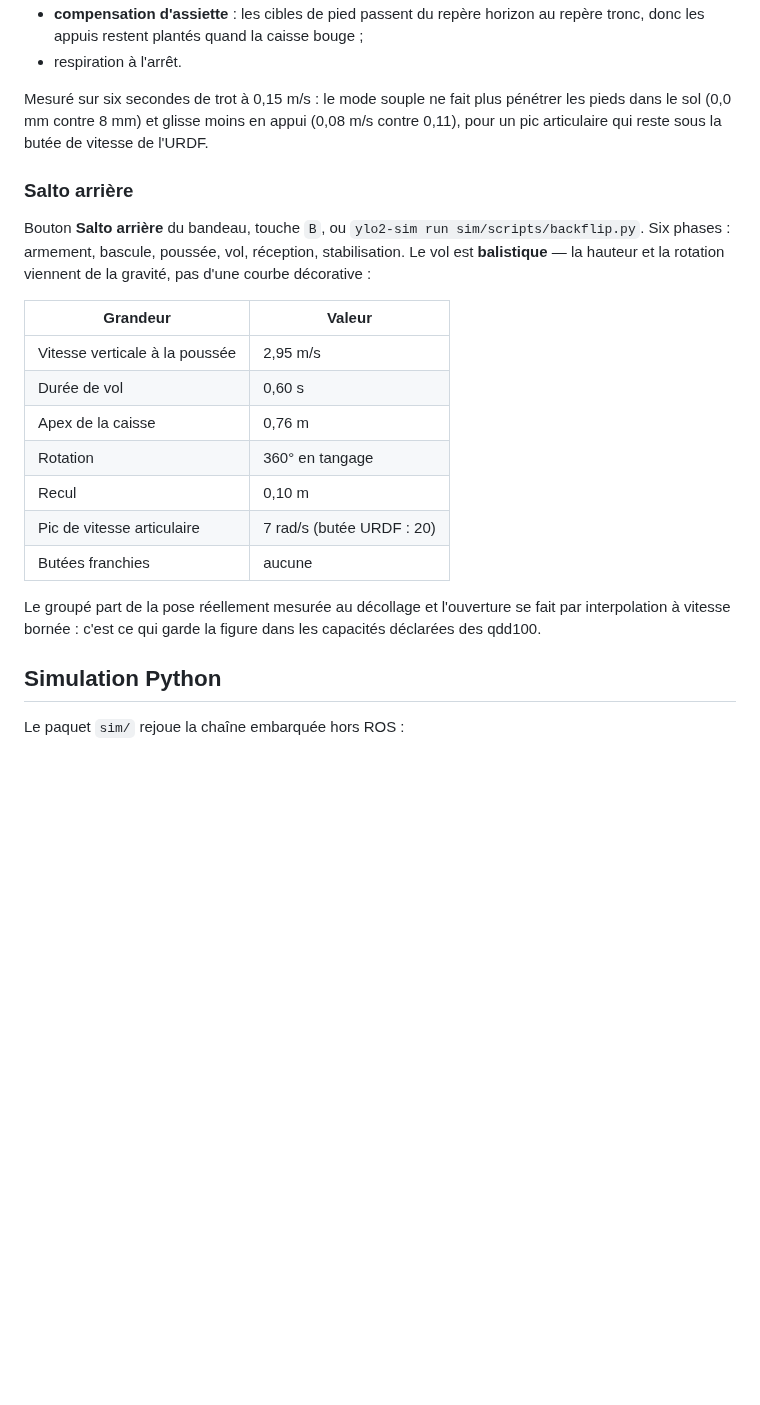
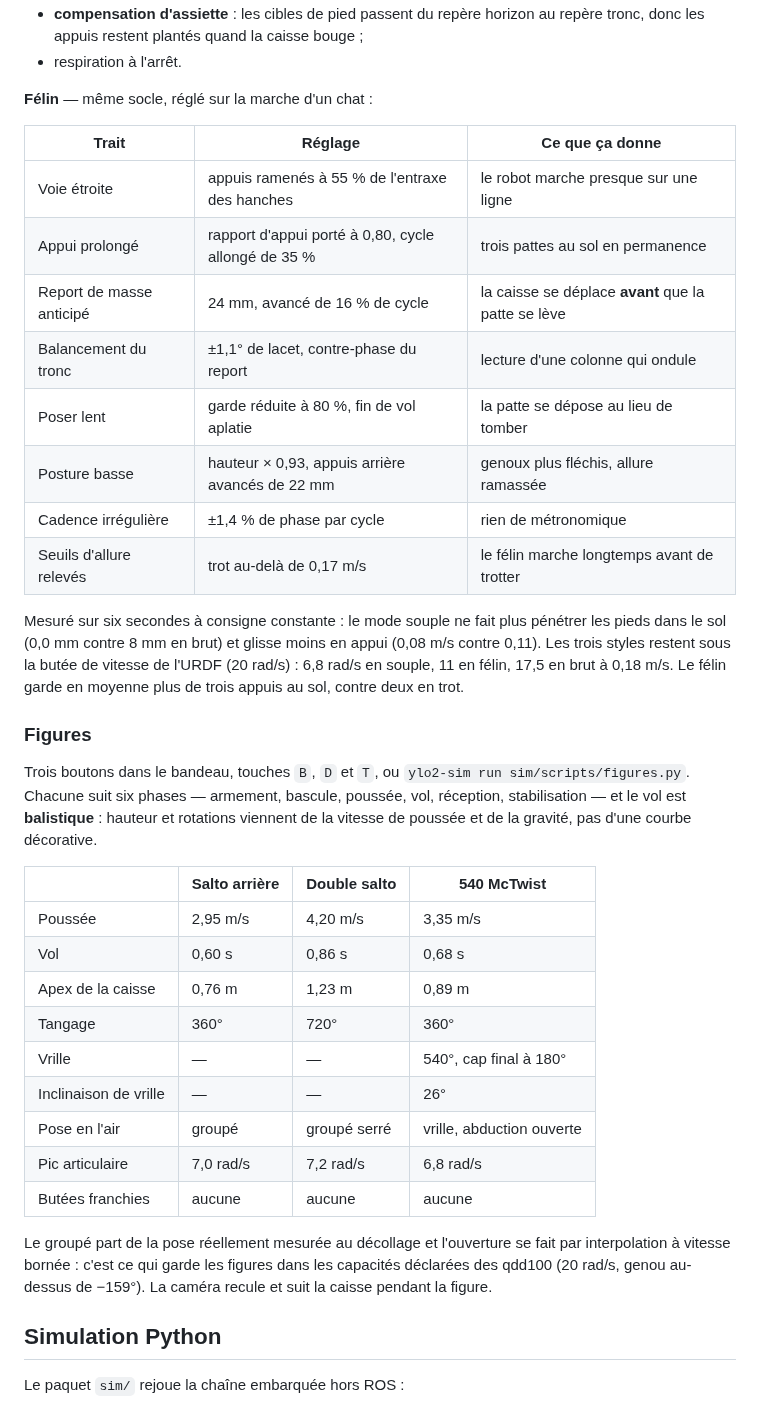
Before and after one commit to equationstratos/YLO2, a Markdown page: README.md, the part around one of its changes. Drawn GitHub-style; blank space fills up the shorter version.

```diff
--- a/README.md
+++ b/README.md
@@ -112,31 +114,50 @@ empilent par-dessus, ici en cinématique pure :
   repère tronc, donc les appuis restent plantés quand la caisse bouge ;
 - respiration à l'arrêt.
 
-Mesuré sur six secondes de trot à 0,15 m/s : le mode souple ne fait plus
-pénétrer les pieds dans le sol (0,0 mm contre 8 mm) et glisse moins en appui
-(0,08 m/s contre 0,11), pour un pic articulaire qui reste sous la butée de
-vitesse de l'URDF.
+**Félin** — même socle, réglé sur la marche d'un chat :
 
-### Salto arrière
+| Trait | Réglage | Ce que ça donne |
+| --- | --- | --- |
+| Voie étroite | appuis ramenés à 55 % de l'entraxe des hanches | le robot marche presque sur une ligne |
+| Appui prolongé | rapport d'appui porté à 0,80, cycle allongé de 35 % | trois pattes au sol en permanence |
+| Report de masse anticipé | 24 mm, avancé de 16 % de cycle | la caisse se déplace **avant** que la patte se lève |
+| Balancement du tronc | ±1,1° de lacet, contre-phase du report | lecture d'une colonne qui ondule |
+| Poser lent | garde réduite à 80 %, fin de vol aplatie | la patte se dépose au lieu de tomber |
+| Posture basse | hauteur × 0,93, appuis arrière avancés de 22 mm | genoux plus fléchis, allure ramassée |
+| Cadence irrégulière | ±1,4 % de phase par cycle | rien de métronomique |
+| Seuils d'allure relevés | trot au-delà de 0,17 m/s | le félin marche longtemps avant de trotter |
 
-Bouton **Salto arrière** du bandeau, touche `B`, ou
-`ylo2-sim run sim/scripts/backflip.py`. Six phases : armement, bascule,
-poussée, vol, réception, stabilisation. Le vol est **balistique** — la hauteur
-et la rotation viennent de la gravité, pas d'une courbe décorative :
+Mesuré sur six secondes à consigne constante : le mode souple ne fait plus
+pénétrer les pieds dans le sol (0,0 mm contre 8 mm en brut) et glisse moins en
+appui (0,08 m/s contre 0,11). Les trois styles restent sous la butée de vitesse
+de l'URDF (20 rad/s) : 6,8 rad/s en souple, 11 en félin, 17,5 en brut à
+0,18 m/s. Le félin garde en moyenne plus de trois appuis au sol, contre deux en
+trot.
 
-| Grandeur | Valeur |
-| --- | --- |
-| Vitesse verticale à la poussée | 2,95 m/s |
-| Durée de vol | 0,60 s |
-| Apex de la caisse | 0,76 m |
-| Rotation | 360° en tangage |
-| Recul | 0,10 m |
-| Pic de vitesse articulaire | 7 rad/s (butée URDF : 20) |
-| Butées franchies | aucune |
+### Figures
+
+Trois boutons dans le bandeau, touches `B`, `D` et `T`, ou
+`ylo2-sim run sim/scripts/figures.py`. Chacune suit six phases — armement,
+bascule, poussée, vol, réception, stabilisation — et le vol est **balistique** :
+hauteur et rotations viennent de la vitesse de poussée et de la gravité, pas
+d'une courbe décorative.
+
+| | Salto arrière | Double salto | 540 McTwist |
+| --- | --- | --- | --- |
+| Poussée | 2,95 m/s | 4,20 m/s | 3,35 m/s |
+| Vol | 0,60 s | 0,86 s | 0,68 s |
+| Apex de la caisse | 0,76 m | 1,23 m | 0,89 m |
+| Tangage | 360° | 720° | 360° |
+| Vrille | — | — | 540°, cap final à 180° |
+| Inclinaison de vrille | — | — | 26° |
+| Pose en l'air | groupé | groupé serré | vrille, abduction ouverte |
+| Pic articulaire | 7,0 rad/s | 7,2 rad/s | 6,8 rad/s |
+| Butées franchies | aucune | aucune | aucune |
 
 Le groupé part de la pose réellement mesurée au décollage et l'ouverture se fait
-par interpolation à vitesse bornée : c'est ce qui garde la figure dans les
-capacités déclarées des qdd100.
+par interpolation à vitesse bornée : c'est ce qui garde les figures dans les
+capacités déclarées des qdd100 (20 rad/s, genou au-dessus de −159°). La caméra
+recule et suit la caisse pendant la figure.
 
 ## Simulation Python
 
```
Also changed, not shown: other parts of README.md (+5 -3 lines), sim/README.md (+22 -11 lines), docs/preview-iso.png, 11 other files.
